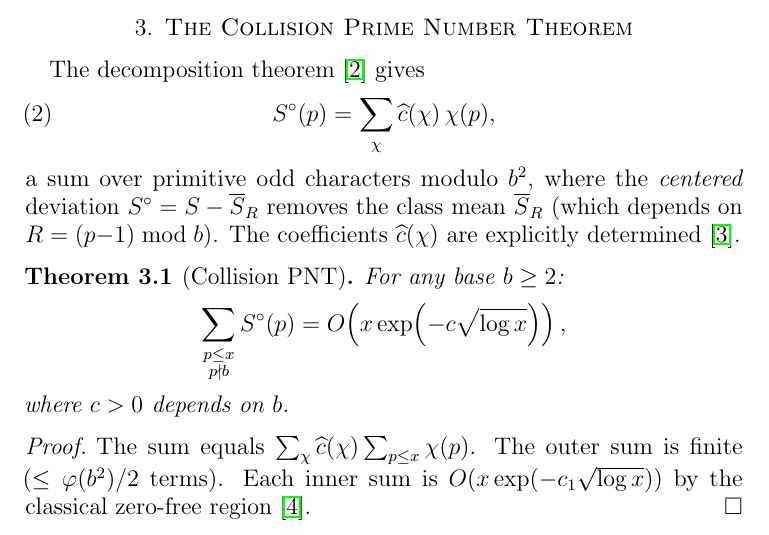
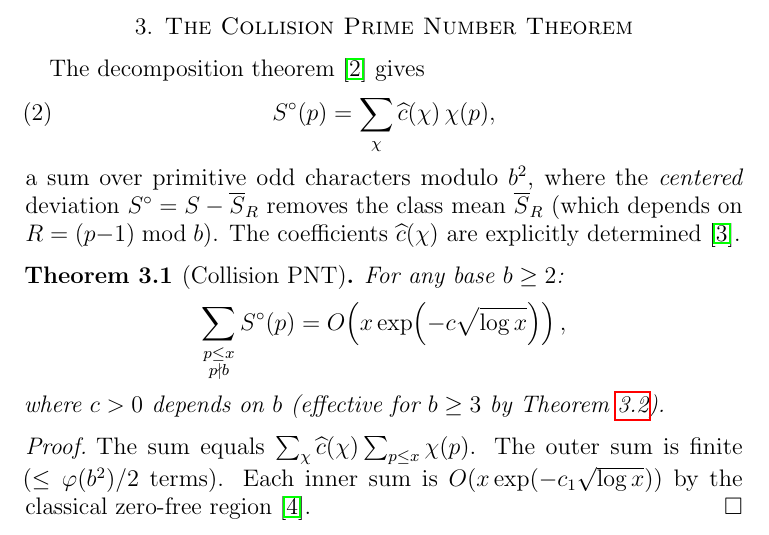
Before and after one commit to alexspetty/nfield, a LaTeX paper (publication/the_collision_pnt.tex): part of page 3 of 6, cut so that both start at the same text. Compiled offline with pdfLaTeX.

Commit message:
Add effectivity note to PNT theorem (final review)

```diff
--- a/publication/the_collision_pnt.tex
+++ b/publication/the_collision_pnt.tex
@@ -227,7 +227,8 @@ For any base $b \ge 2$:
 \sum_{\substack{p \le x \\ p \nmid b}} S^{\circ}(p)
 = O\!\left(x \exp\!\left(-c\sqrt{\log x}\right)\right),
 \]
-where $c > 0$ depends on $b$.
+where $c > 0$ depends on $b$ (effective for $b \ge 3$
+by Theorem~\ref{thm:siegel}).
 \end{theorem}
 
 \begin{proof}
```
